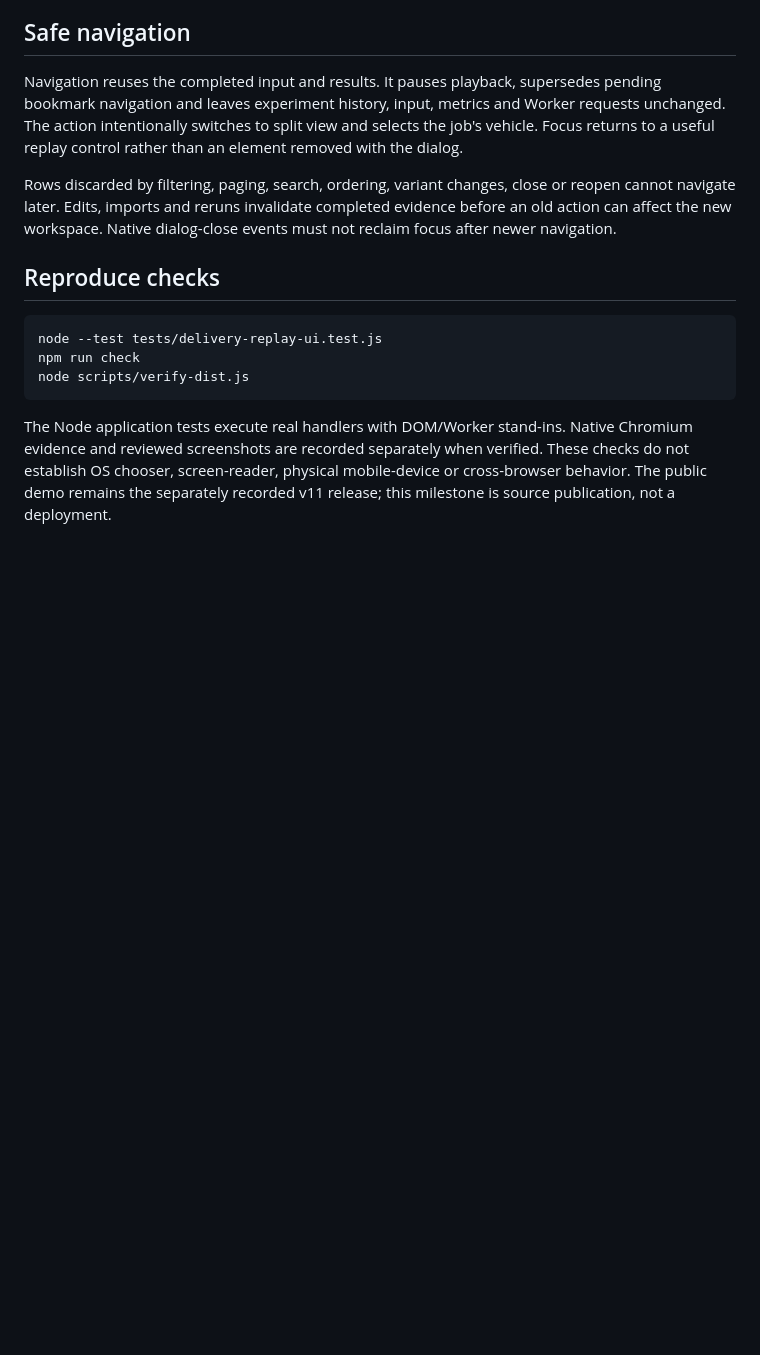
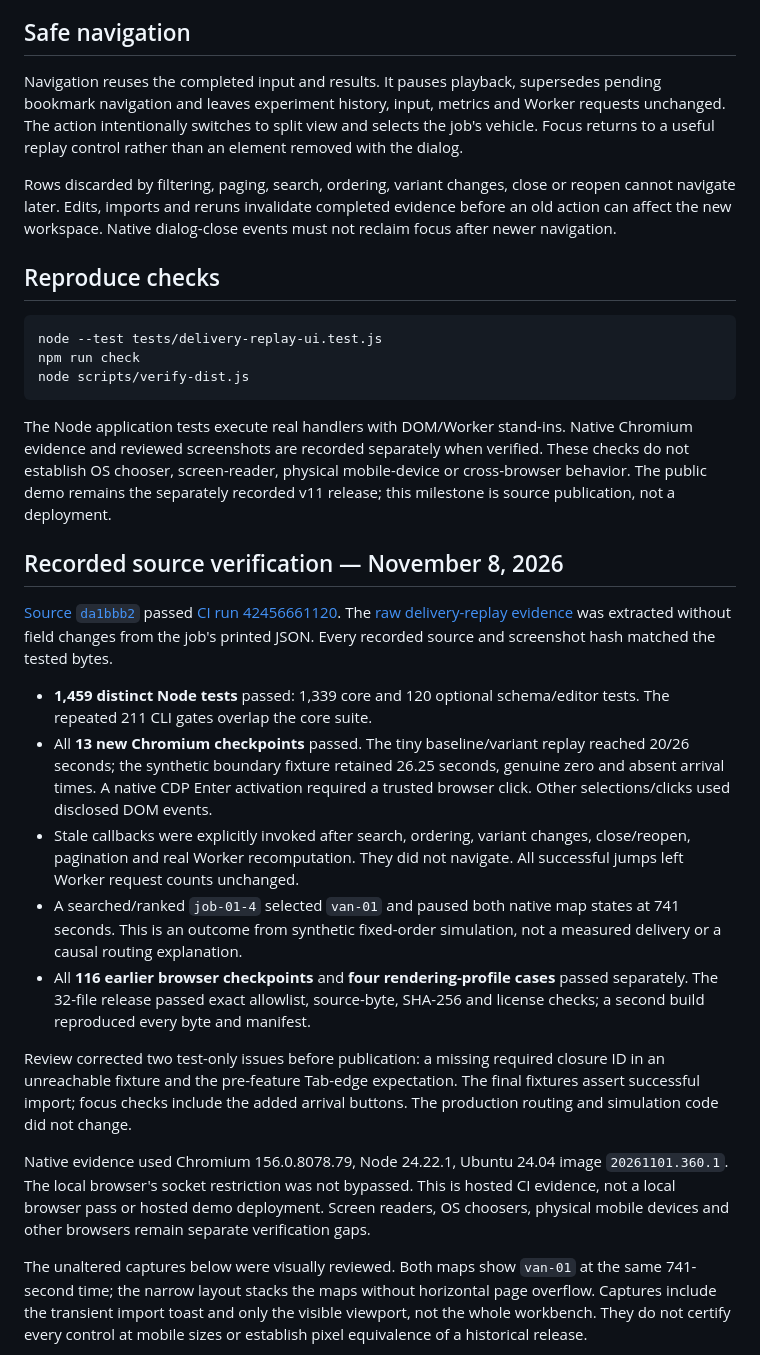
Before and after one commit to Tabisharaza/detourlab, a Markdown page: docs/DELIVERY_REPLAY.md, the part around one of its changes. Drawn GitHub-style; blank space fills up the shorter version.

Commit message:
docs: record verified delivery-to-replay navigation and captures

```diff
--- a/docs/DELIVERY_REPLAY.md
+++ b/docs/DELIVERY_REPLAY.md
@@ -61,3 +61,45 @@ Native Chromium evidence and reviewed screenshots are recorded separately when
 verified. These checks do not establish OS chooser, screen-reader, physical
 mobile-device or cross-browser behavior. The public demo remains the separately
 recorded v11 release; this milestone is source publication, not a deployment.
+
+## Recorded source verification — November 8, 2026
+
+[Source `da1bbb2`](https://github.com/Tabisharaza/detourlab/commit/da1bbb2e7de636ec93bf6a98c770a0d756931b9c)
+passed [CI run 42456661120](https://github.com/Tabisharaza/detourlab/actions/runs/42456661120).
+The [raw delivery-replay evidence](evidence/delivery-replay-2026-11-08.json) was
+extracted without field changes from the job's printed JSON. Every recorded
+source and screenshot hash matched the tested bytes.
+
+- **1,459 distinct Node tests** passed: 1,339 core and 120 optional schema/editor
+  tests. The repeated 211 CLI gates overlap the core suite.
+- All **13 new Chromium checkpoints** passed. The tiny baseline/variant replay
+  reached 20/26 seconds; the synthetic boundary fixture retained 26.25 seconds,
+  genuine zero and absent arrival times. A native CDP Enter activation required
+  a trusted browser click. Other selections/clicks used disclosed DOM events.
+- Stale callbacks were explicitly invoked after search, ordering, variant
+  changes, close/reopen, pagination and real Worker recomputation. They did not
+  navigate. All successful jumps left Worker request counts unchanged.
+- A searched/ranked `job-01-4` selected `van-01` and paused both native map states
+  at 741 seconds. This is an outcome from synthetic fixed-order simulation,
+  not a measured delivery or a causal routing explanation.
+- All **116 earlier browser checkpoints** and **four rendering-profile cases**
+  passed separately. The 32-file release passed exact allowlist, source-byte,
+  SHA-256 and license checks; a second build reproduced every byte and manifest.
+
+Review corrected two test-only issues before publication: a missing required
+closure ID in an unreachable fixture and the pre-feature Tab-edge expectation.
+The final fixtures assert successful import; focus checks include the added
+arrival buttons. The production routing and simulation code did not change.
+
+Native evidence used Chromium 156.0.8078.79, Node 24.22.1, Ubuntu 24.04 image
+`20261101.360.1`. The local browser's socket restriction was not bypassed. This
+is hosted CI evidence, not a local browser pass or hosted demo deployment.
+Screen readers, OS choosers, physical mobile devices and other browsers remain
+separate verification gaps.
+
+The unaltered captures below were visually reviewed. Both maps show `van-01`
+at the same 741-second time; the narrow layout stacks the maps without horizontal
+page overflow. Captures include the transient import toast and only the visible
+viewport, not the whole workbench. They do not certify every control at mobile
+sizes or establish pixel equivalence of a historical release.
+
```
Also changed, not shown: other parts of docs/DELIVERY_REPLAY.md (+3 -0 lines), docs/CI.md (+12 -0 lines), docs/images/delivery-replay-desktop-2026-11-08.jpg (added), docs/images/delivery-replay-narrow-2026-11-08.jpg (added), 1 other file.
